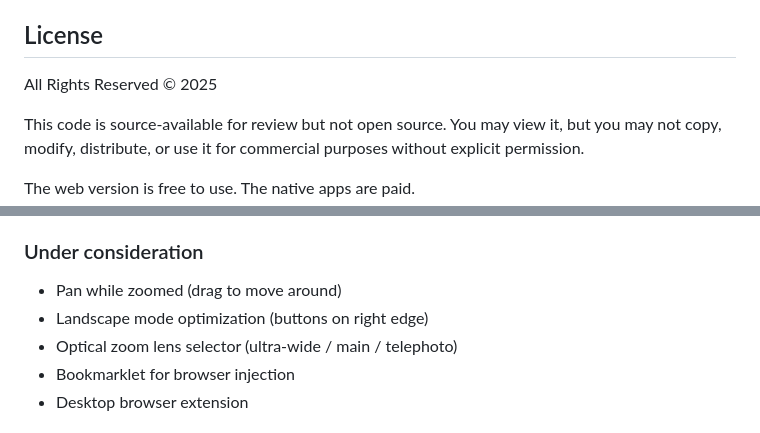
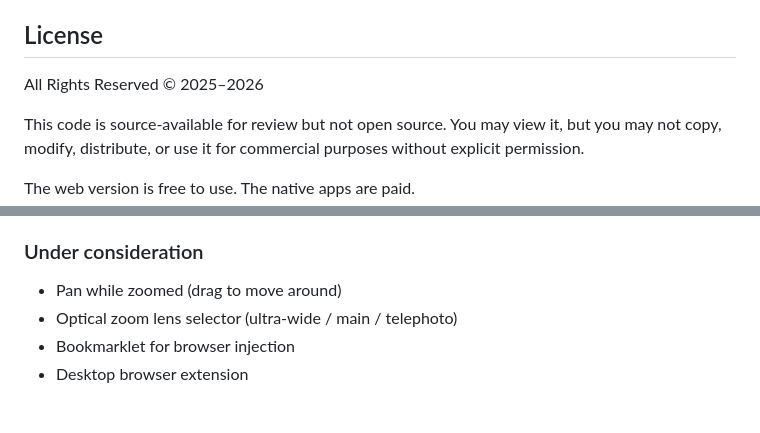
Before and after one commit to SteveChab/manny-magnifier, a Markdown page: README.md, 2 parts joined by grey strips. GitHub-like rendering.

```diff
--- a/README.md
+++ b/README.md
@@ -165,7 +169,7 @@ The UI itself is designed to be readable even when viewed through the app's own
 
 ## License
 
-All Rights Reserved © 2025
+All Rights Reserved © 2025–2026
 
 This code is source-available for review but not open source. You may view it, but you may not copy, modify, distribute, or use it for commercial purposes without explicit permission.
 
@@ -181,7 +185,6 @@ The web version is free to use. The native apps are paid.
 
 ### Under consideration
 - Pan while zoomed (drag to move around)
-- Landscape mode optimization (buttons on right edge)
 - Optical zoom lens selector (ultra-wide / main / telephoto)
 - Bookmarklet for browser injection
 - Desktop browser extension
```
Also changed, not shown: other parts of README.md (+38 -34 lines).
